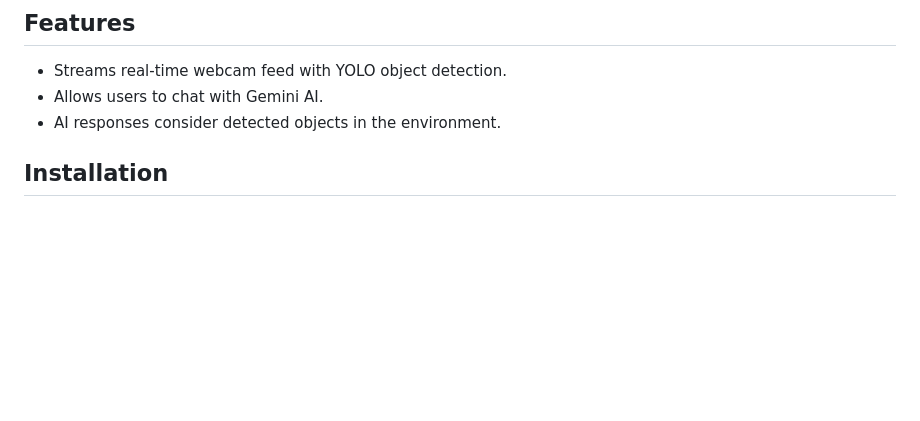
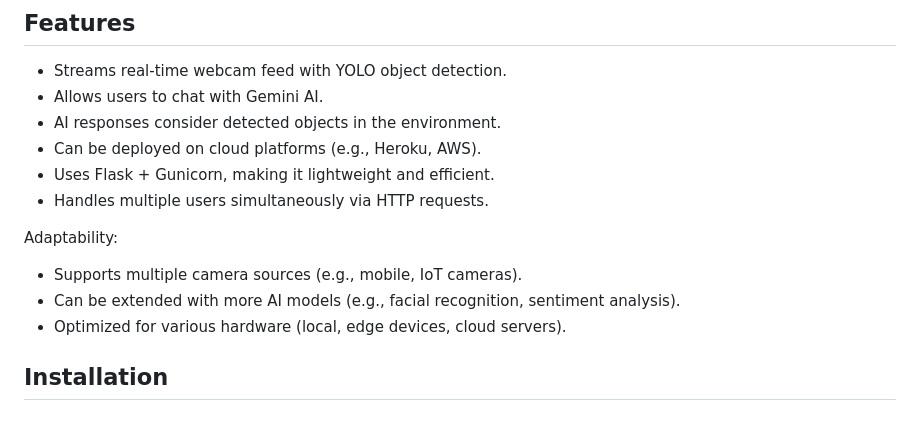
Before and after one commit to Sharky1507/YOLO-Project, a Markdown page: README.md, the part around the change. Drawn GitHub-style; blank space fills up the shorter version.

```diff
--- a/README.md
+++ b/README.md
@@ -11,6 +11,14 @@ This is a proof-of-concept Flask application that integrates:
 - Streams real-time webcam feed with YOLO object detection.
 - Allows users to chat with Gemini AI.
 - AI responses consider detected objects in the environment.
+- Can be deployed on cloud platforms (e.g., Heroku, AWS).
+- Uses Flask + Gunicorn, making it lightweight and efficient.
+- Handles multiple users simultaneously via HTTP requests.
+
+Adaptability:
+  - Supports multiple camera sources (e.g., mobile, IoT cameras).
+  - Can be extended with more AI models (e.g., facial recognition, sentiment analysis).
+  - Optimized for various hardware (local, edge devices, cloud servers).
 
 ## Installation
 ### Prerequisites
```
